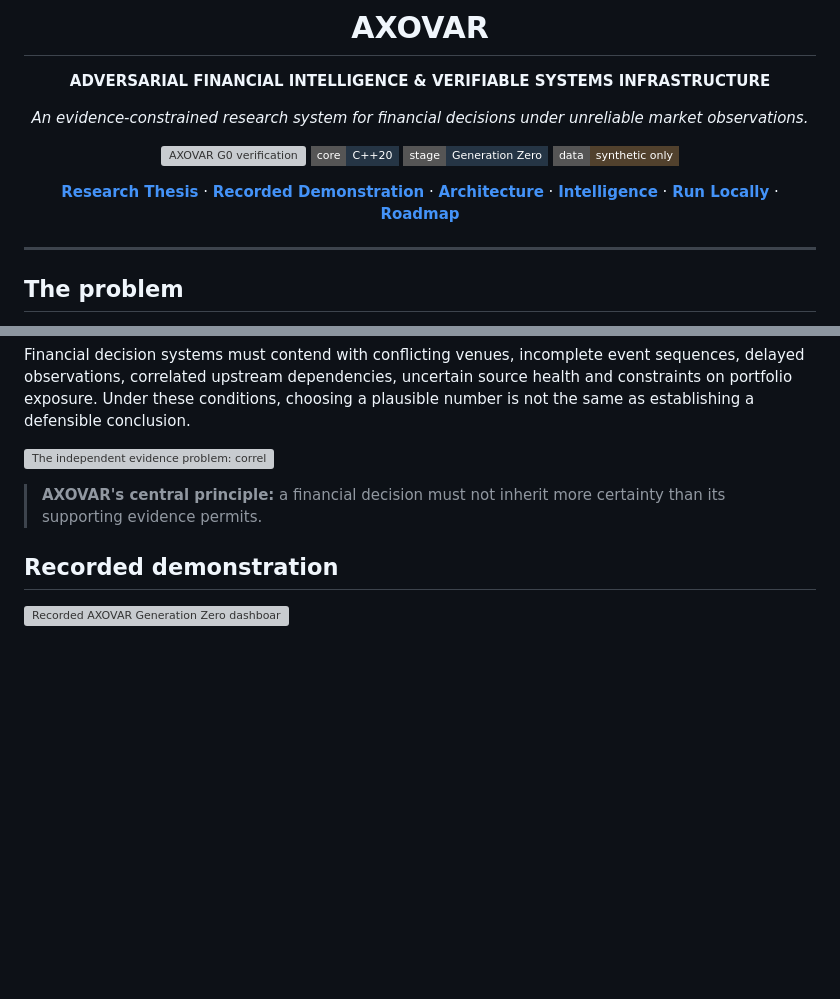
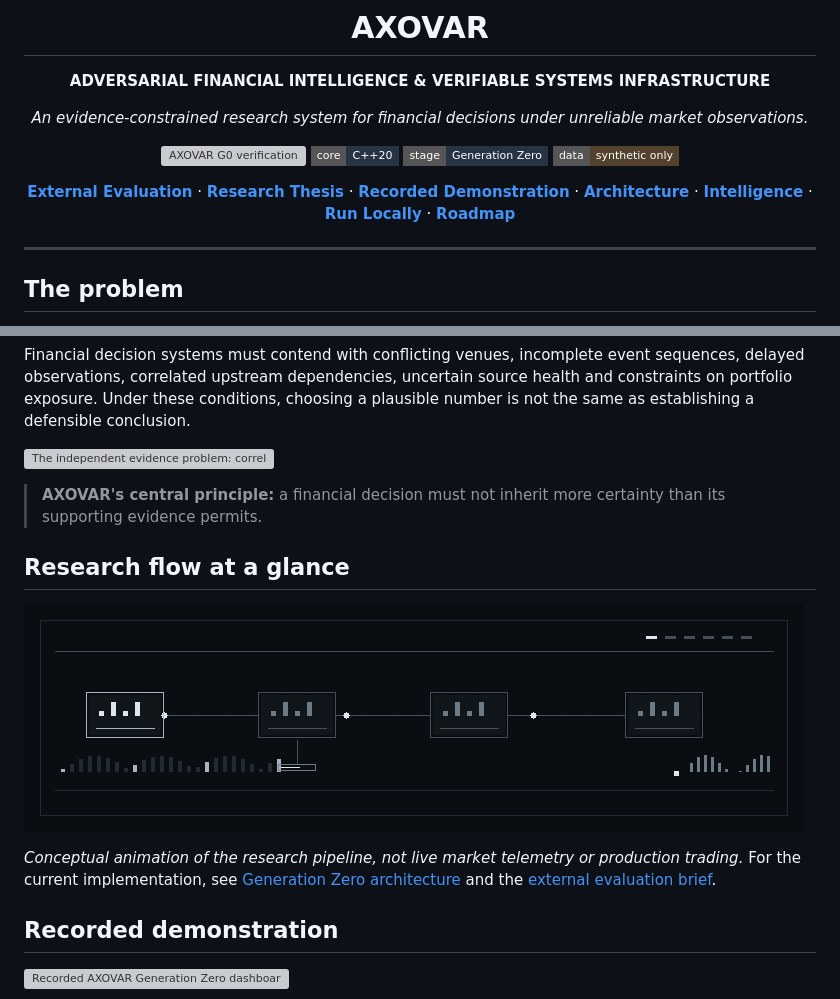
Before and after one commit to julianvanceblackwood/AXOVAR, a Markdown page: README.md, 2 parts joined by grey strips. Rendered like a GitHub page; pictures changed too: assets/research-flow.gif (added); badges without logos; blank space fills up the shorter version; grey boxes are pictures that could not be loaded.

Commit message:
docs: publish visual research and evaluation guide
Include an animated conceptual research diagram and an independent evaluation brief with documented scope limits.

```diff
--- a/README.md
+++ b/README.md
@@ -13,7 +13,7 @@
 ![Research stage](https://img.shields.io/badge/stage-Generation%20Zero-253545?style=flat-square)
 ![Simulation only](https://img.shields.io/badge/data-synthetic%20only-51412D?style=flat-square)
 
-[**Research Thesis**](#research-thesis) · [**Recorded Demonstration**](#recorded-demonstration) · [**Architecture**](#generation-zero-architecture) · [**Intelligence**](#axovar-intelligence) · [**Run Locally**](#run-locally) · [**Roadmap**](#research-direction)
+[**External Evaluation**](docs/EXTERNAL_EVALUATION.md) · [**Research Thesis**](#research-thesis) · [**Recorded Demonstration**](#recorded-demonstration) · [**Architecture**](#generation-zero-architecture) · [**Intelligence**](#axovar-intelligence) · [**Run Locally**](#run-locally) · [**Roadmap**](#research-direction)
 
 </div>
 
@@ -30,6 +30,12 @@ Financial decision systems must contend with conflicting venues, incomplete even
 ![The independent evidence problem: correlated sources may manufacture false confidence](assets/problem-map.svg)
 
 > **AXOVAR's central principle:** a financial decision must not inherit more certainty than its supporting evidence permits.
+
+## Research flow at a glance
+
+![Animated research flow for AXOVAR: market observations, evidence checks and a simulated decision gate](assets/research-flow.gif)
+
+*Conceptual animation of the research pipeline, not live market telemetry or production trading.* For the current implementation, see [Generation Zero architecture](#generation-zero-architecture) and the [external evaluation brief](docs/EXTERNAL_EVALUATION.md).
 
 ## Recorded demonstration
 
```
Also changed, not shown: docs/EXTERNAL_EVALUATION.md (added, +47 -0 lines).
